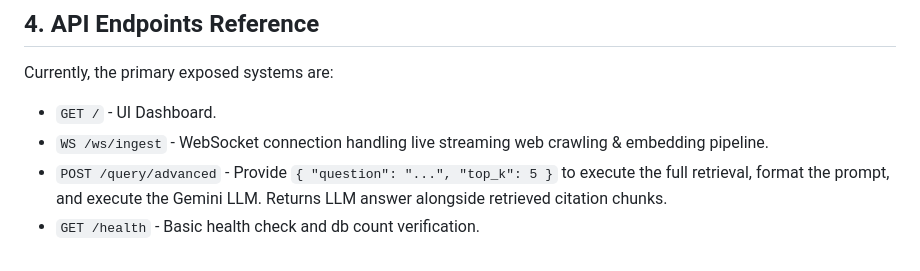
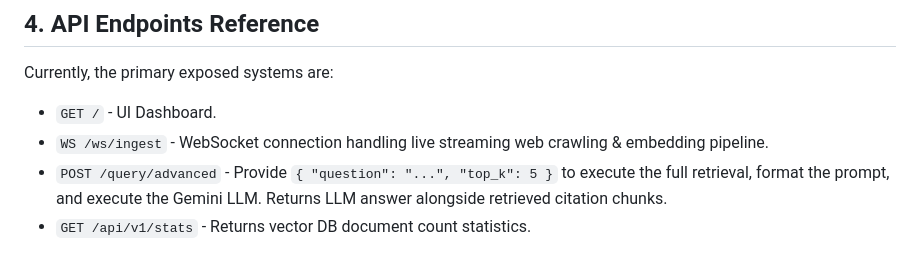
Before and after one commit to SebastianEngelbrecht/trace-rag-pipeline, a Markdown page: docs/GUIDE.md, the part around the change. Rendered like a GitHub page.

Commit message:
Potential fix for pull request finding
Co-authored-by: Copilot Autofix powered by AI <175728472+Copilot@users.noreply.github.com>

```diff
--- a/docs/GUIDE.md
+++ b/docs/GUIDE.md
@@ -67,4 +67,4 @@ Currently, the primary exposed systems are:
 - `GET /` - UI Dashboard.
 - `WS /ws/ingest` - WebSocket connection handling live streaming web crawling & embedding pipeline.
 - `POST /query/advanced` - Provide `{ "question": "...", "top_k": 5 }` to execute the full retrieval, format the prompt, and execute the Gemini LLM. Returns LLM answer alongside retrieved citation chunks.
-- `GET /health` - Basic health check and db count verification.
+- `GET /api/v1/stats` - Returns vector DB document count statistics.
```
